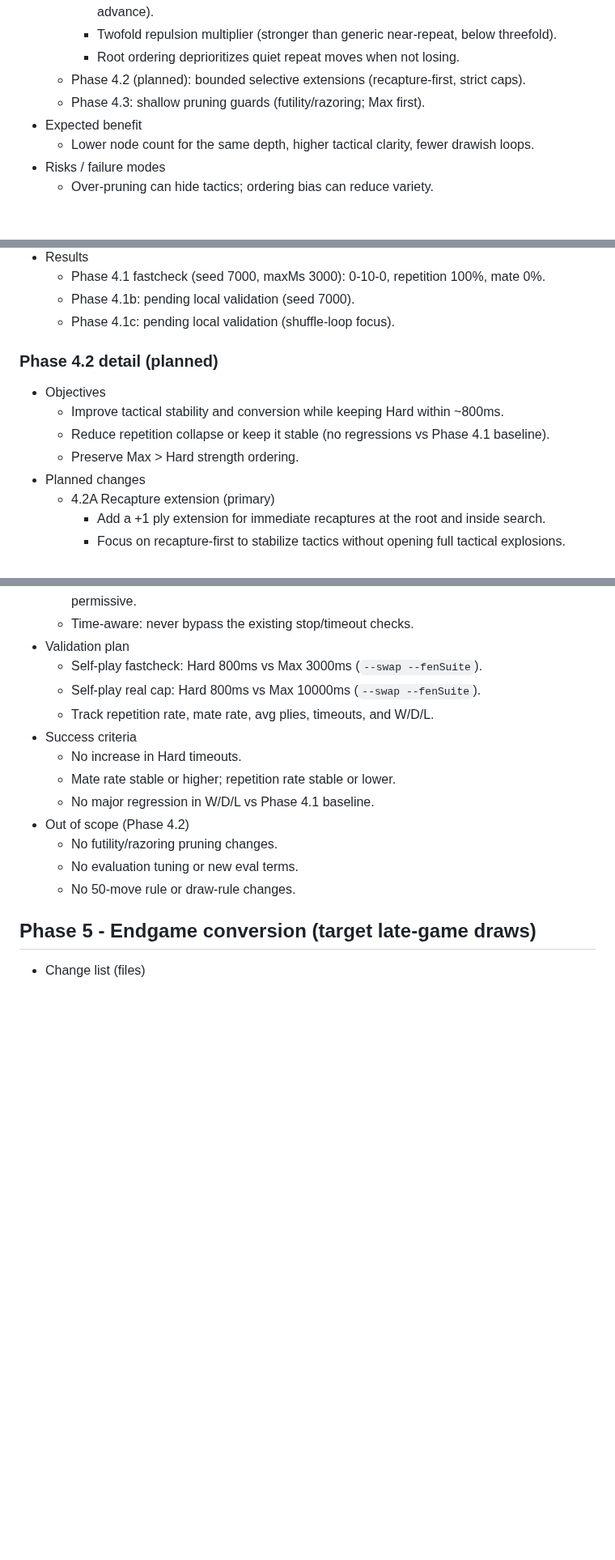
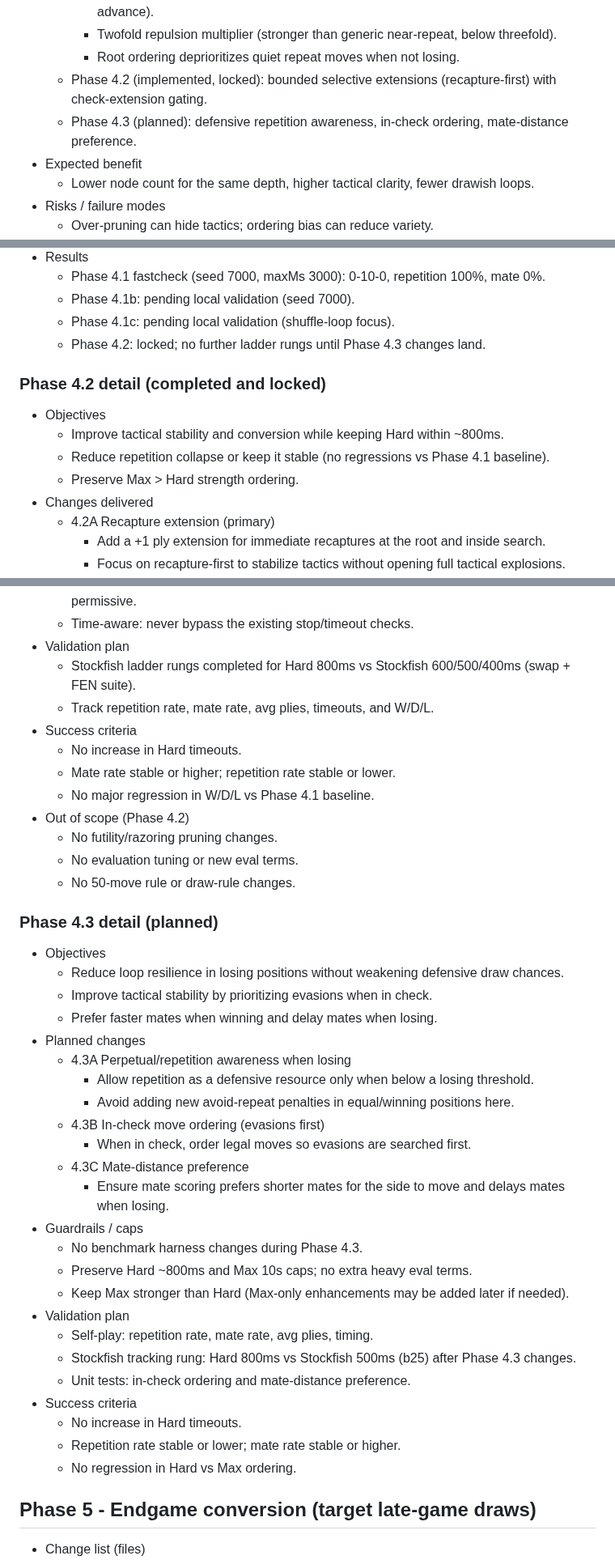
Before and after one commit to brainit-consulting/chess, a Markdown page: docs/ENGINE_ROADMAP.md, 3 parts joined by grey strips. Shown at 81% size. Drawn GitHub-style; blank space fills up the shorter version.

Commit message:
docs: lock phase 4.2 and outline phase 4.3

```diff
--- a/docs/ENGINE_ROADMAP.md
+++ b/docs/ENGINE_ROADMAP.md
@@ -165,8 +165,8 @@ Goal: Reduce early threefolds without changing time caps.
     - Progress bias for quiet development (minor development, castling/king safety, pawn advance).
     - Twofold repulsion multiplier (stronger than generic near-repeat, below threefold).
     - Root ordering deprioritizes quiet repeat moves when not losing.
-  - Phase 4.2 (planned): bounded selective extensions (recapture-first, strict caps).
-  - Phase 4.3: shallow pruning guards (futility/razoring; Max first).
+  - Phase 4.2 (implemented, locked): bounded selective extensions (recapture-first) with check-extension gating.
+  - Phase 4.3 (planned): defensive repetition awareness, in-check ordering, mate-distance preference.
 - Expected benefit
   - Lower node count for the same depth, higher tactical clarity, fewer drawish loops.
 - Risks / failure modes
@@ -180,14 +180,15 @@ Goal: Reduce early threefolds without changing time caps.
   - Phase 4.1 fastcheck (seed 7000, maxMs 3000): 0-10-0, repetition 100%, mate 0%.
   - Phase 4.1b: pending local validation (seed 7000).
   - Phase 4.1c: pending local validation (shuffle-loop focus).
+  - Phase 4.2: locked; no further ladder rungs until Phase 4.3 changes land.
 
-### Phase 4.2 detail (planned)
+### Phase 4.2 detail (completed and locked)
 
 - Objectives
   - Improve tactical stability and conversion while keeping Hard within ~800ms.
   - Reduce repetition collapse or keep it stable (no regressions vs Phase 4.1 baseline).
   - Preserve Max > Hard strength ordering.
-- Planned changes
+- Changes delivered
   - 4.2A Recapture extension (primary)
     - Add a +1 ply extension for immediate recaptures at the root and inside search.
     - Focus on recapture-first to stabilize tactics without opening full tactical explosions.
@@ -200,8 +201,7 @@ Goal: Reduce early threefolds without changing time caps.
   - Hard-first budget: keep extensions lightweight for Hard; Max can be slightly more permissive.
   - Time-aware: never bypass the existing stop/timeout checks.
 - Validation plan
-  - Self-play fastcheck: Hard 800ms vs Max 3000ms (`--swap --fenSuite`).
-  - Self-play real cap: Hard 800ms vs Max 10000ms (`--swap --fenSuite`).
+  - Stockfish ladder rungs completed for Hard 800ms vs Stockfish 600/500/400ms (swap + FEN suite).
   - Track repetition rate, mate rate, avg plies, timeouts, and W/D/L.
 - Success criteria
   - No increase in Hard timeouts.
@@ -211,6 +211,33 @@ Goal: Reduce early threefolds without changing time caps.
   - No futility/razoring pruning changes.
   - No evaluation tuning or new eval terms.
   - No 50-move rule or draw-rule changes.
+
+### Phase 4.3 detail (planned)
+
+- Objectives
+  - Reduce loop resilience in losing positions without weakening defensive draw chances.
+  - Improve tactical stability by prioritizing evasions when in check.
+  - Prefer faster mates when winning and delay mates when losing.
+- Planned changes
+  - 4.3A Perpetual/repetition awareness when losing
+    - Allow repetition as a defensive resource only when below a losing threshold.
+    - Avoid adding new avoid-repeat penalties in equal/winning positions here.
+  - 4.3B In-check move ordering (evasions first)
+    - When in check, order legal moves so evasions are searched first.
+  - 4.3C Mate-distance preference
+    - Ensure mate scoring prefers shorter mates for the side to move and delays mates when losing.
+- Guardrails / caps
+  - No benchmark harness changes during Phase 4.3.
+  - Preserve Hard ~800ms and Max 10s caps; no extra heavy eval terms.
+  - Keep Max stronger than Hard (Max-only enhancements may be added later if needed).
+- Validation plan
+  - Self-play: repetition rate, mate rate, avg plies, timing.
+  - Stockfish tracking rung: Hard 800ms vs Stockfish 500ms (b25) after Phase 4.3 changes.
+  - Unit tests: in-check ordering and mate-distance preference.
+- Success criteria
+  - No increase in Hard timeouts.
+  - Repetition rate stable or lower; mate rate stable or higher.
+  - No regression in Hard vs Max ordering.
 
 ## Phase 5 - Endgame conversion (target late-game draws)
 
```
